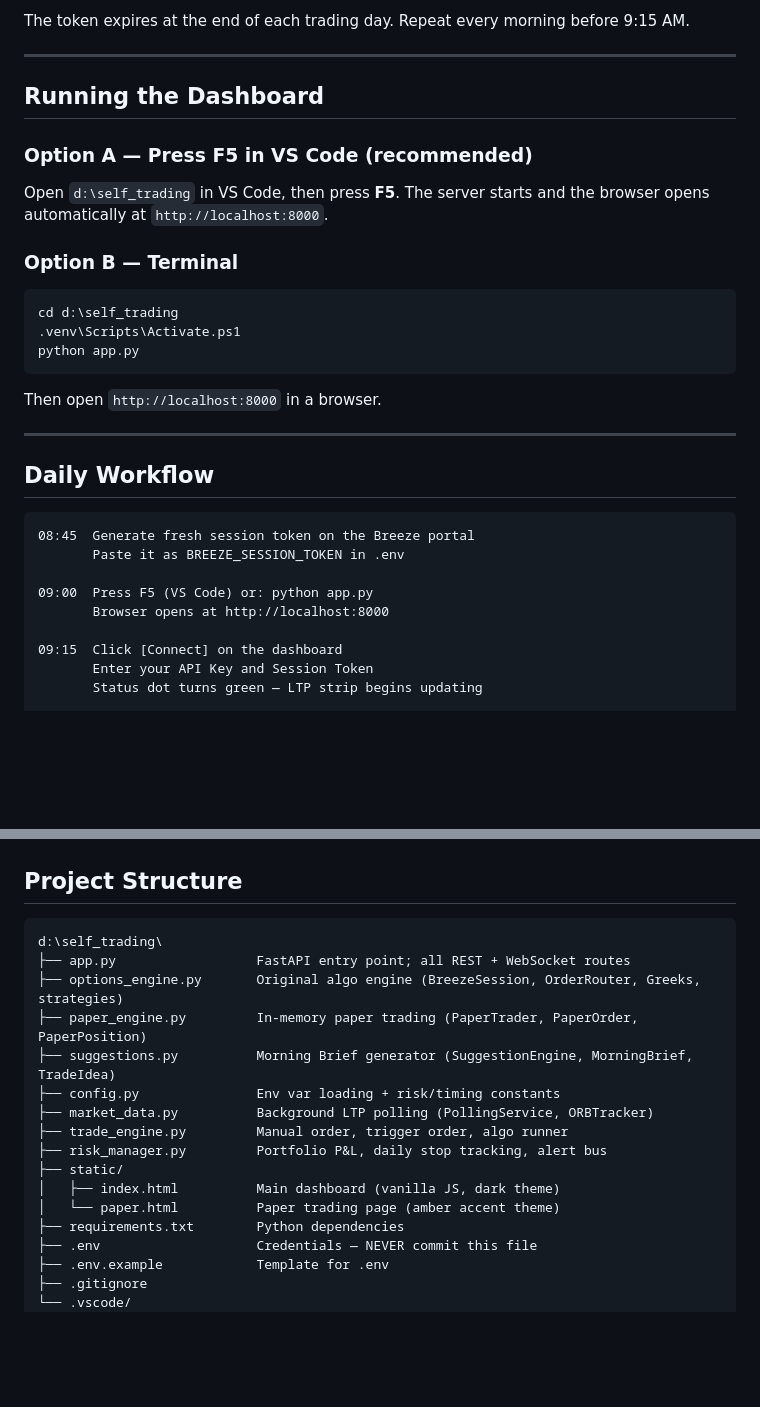
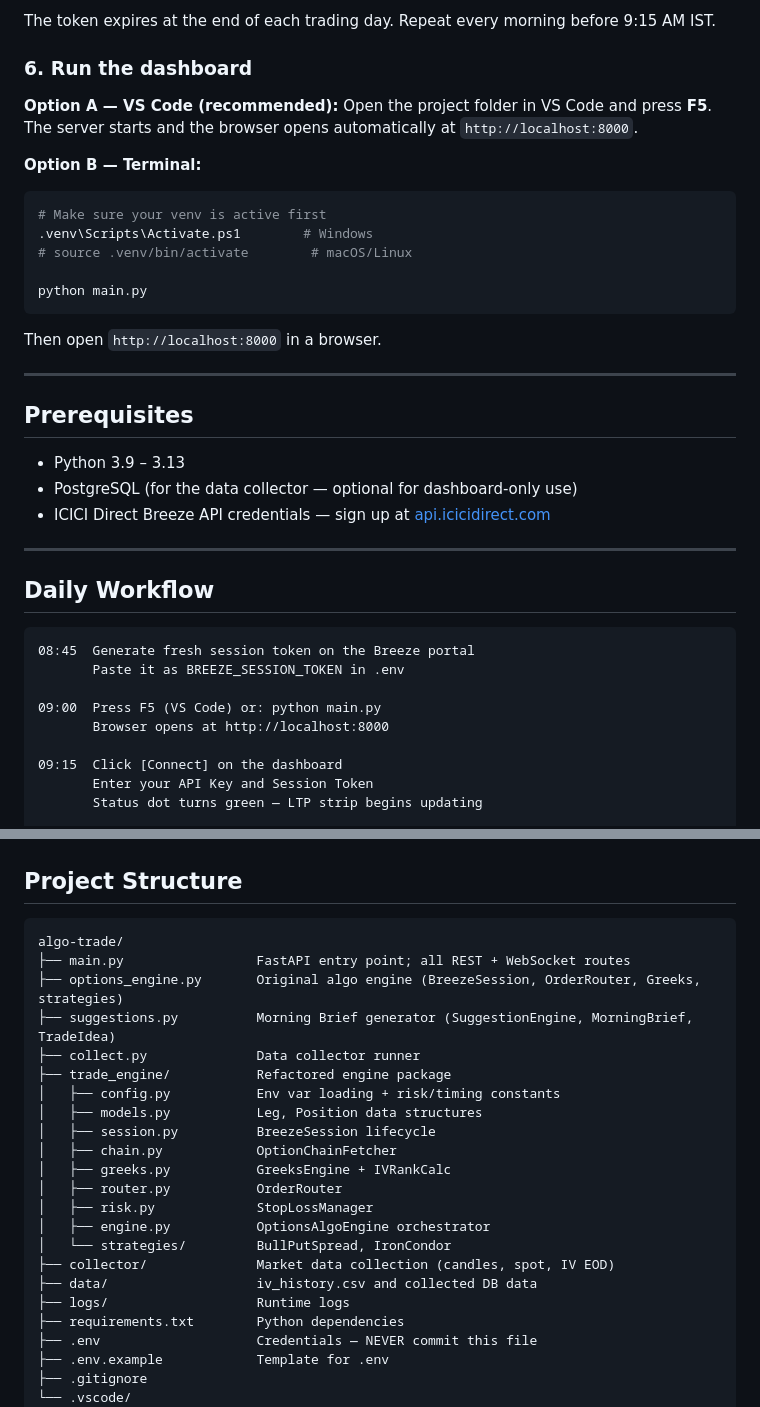
Before and after one commit to essarkemurthy/Algotime, a Markdown page: README.md, 2 parts joined by grey strips. Rendered like a GitHub page; blank space fills up the shorter version.

````diff
--- a/README.md
+++ b/README.md
@@ -89,24 +106,30 @@ TOTAL_PREMIUM_CAP=100000
 4. Paste it as `BREEZE_SESSION_TOKEN` in your `.env`
 
-The token expires at the end of each trading day. Repeat every morning before 9:15 AM.
+The token expires at the end of each trading day. Repeat every morning before 9:15 AM IST.
+
+### 6. Run the dashboard
+
+**Option A — VS Code (recommended):**
+Open the project folder in VS Code and press **F5**. The server starts and the browser opens automatically at `http://localhost:8000`.
+
+**Option B — Terminal:**
+```powershell
+# Make sure your venv is active first
+.venv\Scripts\Activate.ps1        # Windows
+# source .venv/bin/activate        # macOS/Linux
+
+python main.py
+```
+
+Then open `http://localhost:8000` in a browser.
 
 ---
 
-## Running the Dashboard
+## Prerequisites
 
-### Option A — Press F5 in VS Code (recommended)
-
-Open `d:\self_trading` in VS Code, then press **F5**. The server starts and the browser opens automatically at `http://localhost:8000`.
-
-### Option B — Terminal
-
-```powershell
-cd d:\self_trading
-.venv\Scripts\Activate.ps1
-python app.py
-```
-
-Then open `http://localhost:8000` in a browser.
+- Python 3.9 – 3.13
+- PostgreSQL (for the data collector — optional for dashboard-only use)
+- ICICI Direct Breeze API credentials — sign up at [api.icicidirect.com](https://api.icicidirect.com/)
 
 ---
 
@@ -116,7 +139,7 @@ Then open `http://localhost:8000` in a browser.
 08:45  Generate fresh session token on the Breeze portal
        Paste it as BREEZE_SESSION_TOKEN in .env
 
-09:00  Press F5 (VS Code) or: python app.py
+09:00  Press F5 (VS Code) or: python main.py
        Browser opens at http://localhost:8000
 
 09:15  Click [Connect] on the dashboard
@@ -318,18 +341,24 @@ Exit triggers (both strategies):
 ## Project Structure
 
 ```
-d:\self_trading\
-├── app.py                  FastAPI entry point; all REST + WebSocket routes
+algo-trade/
+├── main.py                 FastAPI entry point; all REST + WebSocket routes
 ├── options_engine.py       Original algo engine (BreezeSession, OrderRouter, Greeks, strategies)
-├── paper_engine.py         In-memory paper trading (PaperTrader, PaperOrder, PaperPosition)
 ├── suggestions.py          Morning Brief generator (SuggestionEngine, MorningBrief, TradeIdea)
-├── config.py               Env var loading + risk/timing constants
-├── market_data.py          Background LTP polling (PollingService, ORBTracker)
-├── trade_engine.py         Manual order, trigger order, algo runner
-├── risk_manager.py         Portfolio P&L, daily stop tracking, alert bus
-├── static/
-│   ├── index.html          Main dashboard (vanilla JS, dark theme)
-│   └── paper.html          Paper trading page (amber accent theme)
+├── collect.py              Data collector runner
+├── trade_engine/           Refactored engine package
+│   ├── config.py           Env var loading + risk/timing constants
+│   ├── models.py           Leg, Position data structures
+│   ├── session.py          BreezeSession lifecycle
+│   ├── chain.py            OptionChainFetcher
+│   ├── greeks.py           GreeksEngine + IVRankCalc
+│   ├── router.py           OrderRouter
+│   ├── risk.py             StopLossManager
+│   ├── engine.py           OptionsAlgoEngine orchestrator
+│   └── strategies/         BullPutSpread, IronCondor
+├── collector/              Market data collection (candles, spot, IV EOD)
+├── data/                   iv_history.csv and collected DB data
+├── logs/                   Runtime logs
 ├── requirements.txt        Python dependencies
 ├── .env                    Credentials — NEVER commit this file
 ├── .env.example            Template for .env
````
Also changed, not shown: other parts of README.md (+47 -30 lines).
